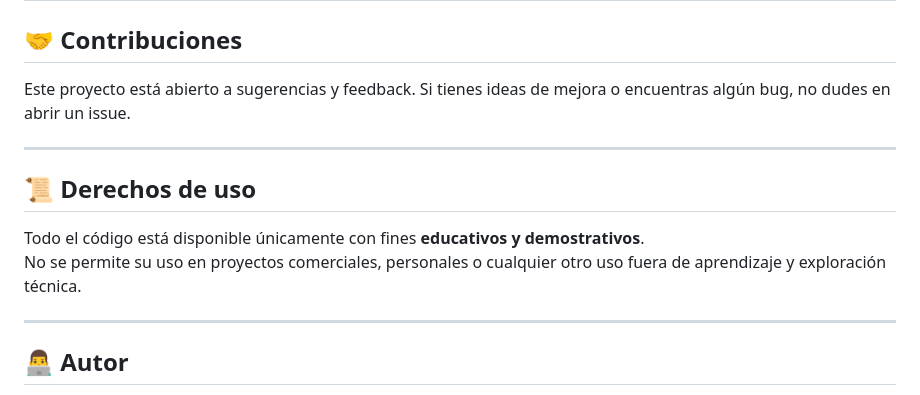
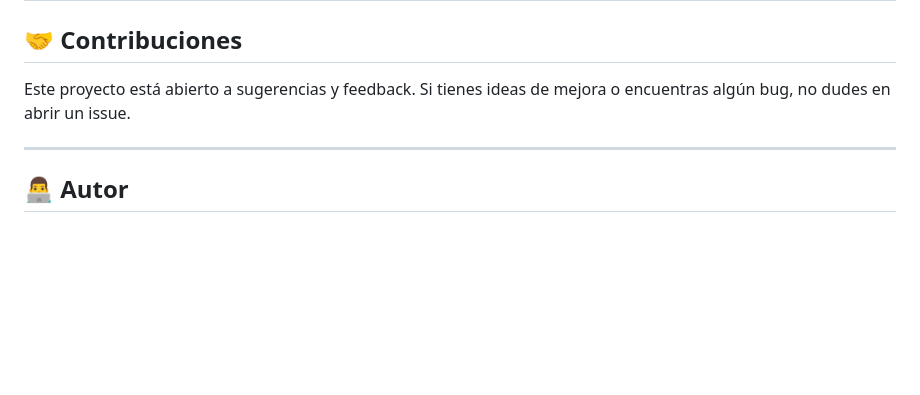
Before and after one commit to dcerecedaa/cv-analyzer, a Markdown page: README.md, the part around the change. Rendered like a GitHub page; blank space fills up the shorter version.

```diff
--- a/README.md
+++ b/README.md
@@ -233,13 +233,6 @@ Este proyecto está abierto a sugerencias y feedback. Si tienes ideas de mejora
 
 ---
 
-## 📜 Derechos de uso
-
-Todo el código está disponible únicamente con fines **educativos y demostrativos**.
-No se permite su uso en proyectos comerciales, personales o cualquier otro uso fuera de aprendizaje y exploración técnica.
-
----
-
 ## 👨‍💻 Autor
 
 David Cereceda Pérez
```
